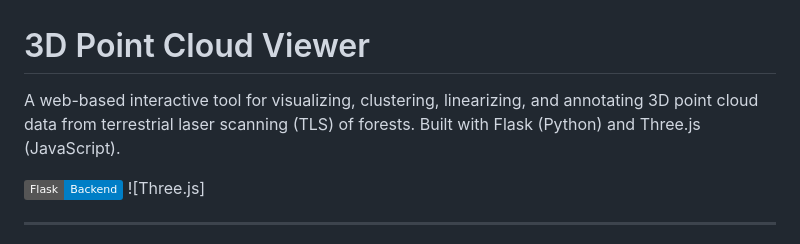
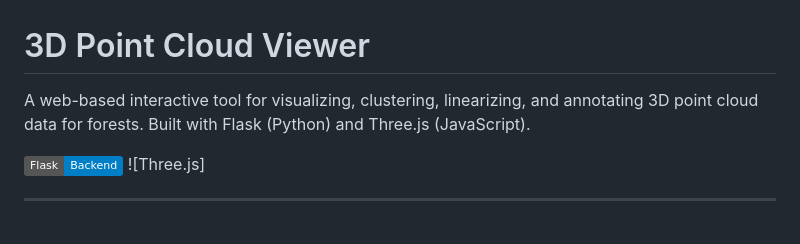
Before and after one commit to mahsapartovi/linearization, a Markdown page: README.md, the part around the change. Drawn GitHub-style; badges without logos.

Commit message:
Update README.md
Updated description to clarify the focus on forests.

```diff
--- a/README.md
+++ b/README.md
@@ -1,6 +1,6 @@
 # 3D Point Cloud Viewer
 
-A web-based interactive tool for visualizing, clustering, linearizing, and annotating 3D point cloud data from terrestrial laser scanning (TLS) of forests. Built with Flask (Python) and Three.js (JavaScript).
+A web-based interactive tool for visualizing, clustering, linearizing, and annotating 3D point cloud data for forests. Built with Flask (Python) and Three.js (JavaScript).
 
 ![Point Cloud Viewer](https://img.shields.io/badge/Flask-Backend-blue) ![Three.js]
 
```
